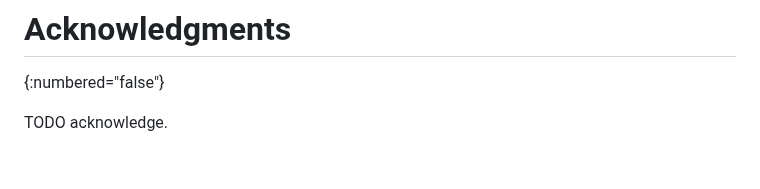
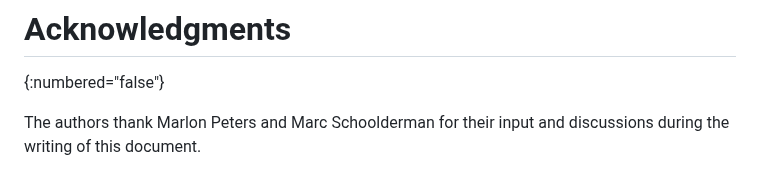
Before and after one commit to pendulum-project/nts-pool-draft, a Markdown page: draft-venhoek-nts-pool.md, the part around the change. GitHub-like rendering.

Commit message:
Write acknowledgements.

```diff
--- a/draft-venhoek-nts-pool.md
+++ b/draft-venhoek-nts-pool.md
@@ -169,4 +169,4 @@ IANA is requested to allocate the following entries in the Network Time Security
 # Acknowledgments
 {:numbered="false"}
 
-TODO acknowledge.
+The authors thank Marlon Peters and Marc Schoolderman for their input and discussions during the writing of this document.
```
